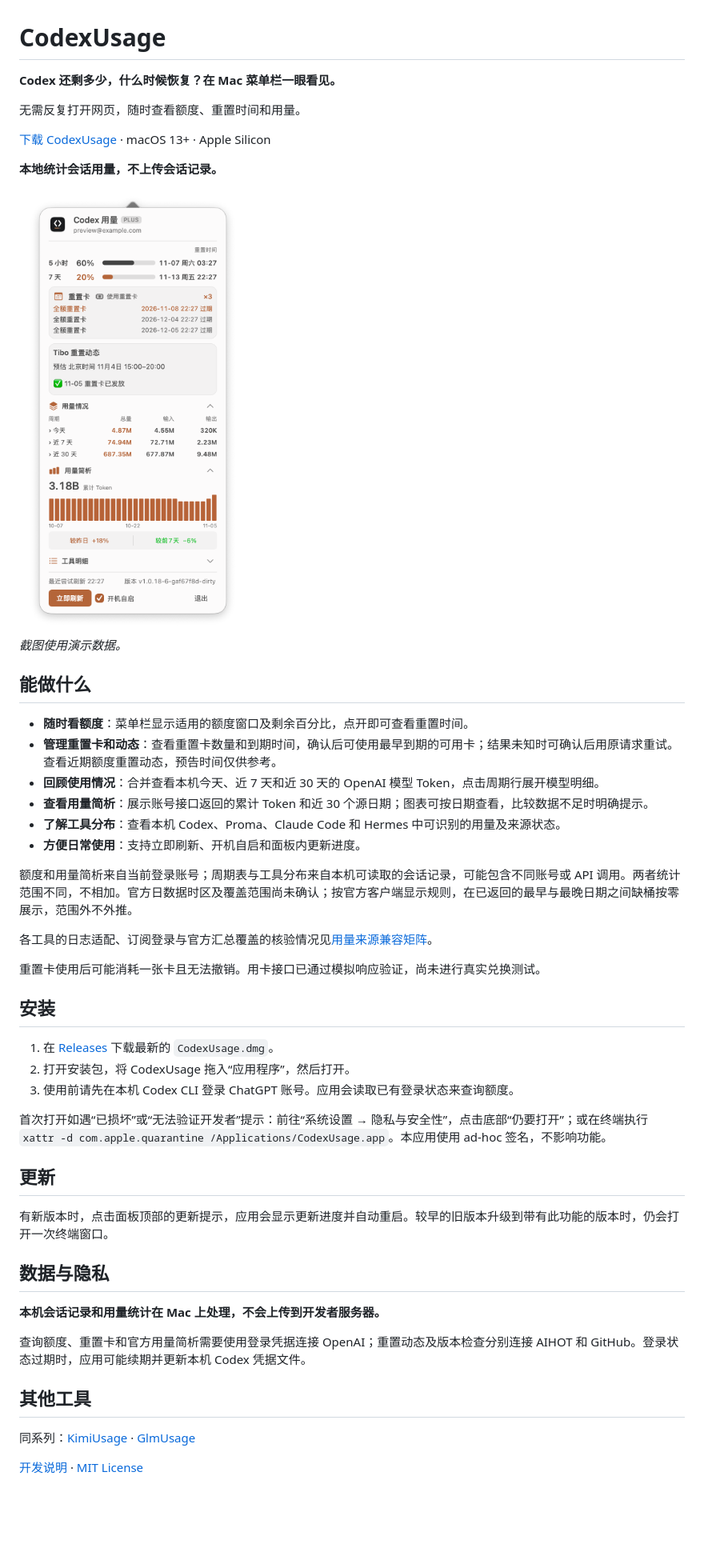
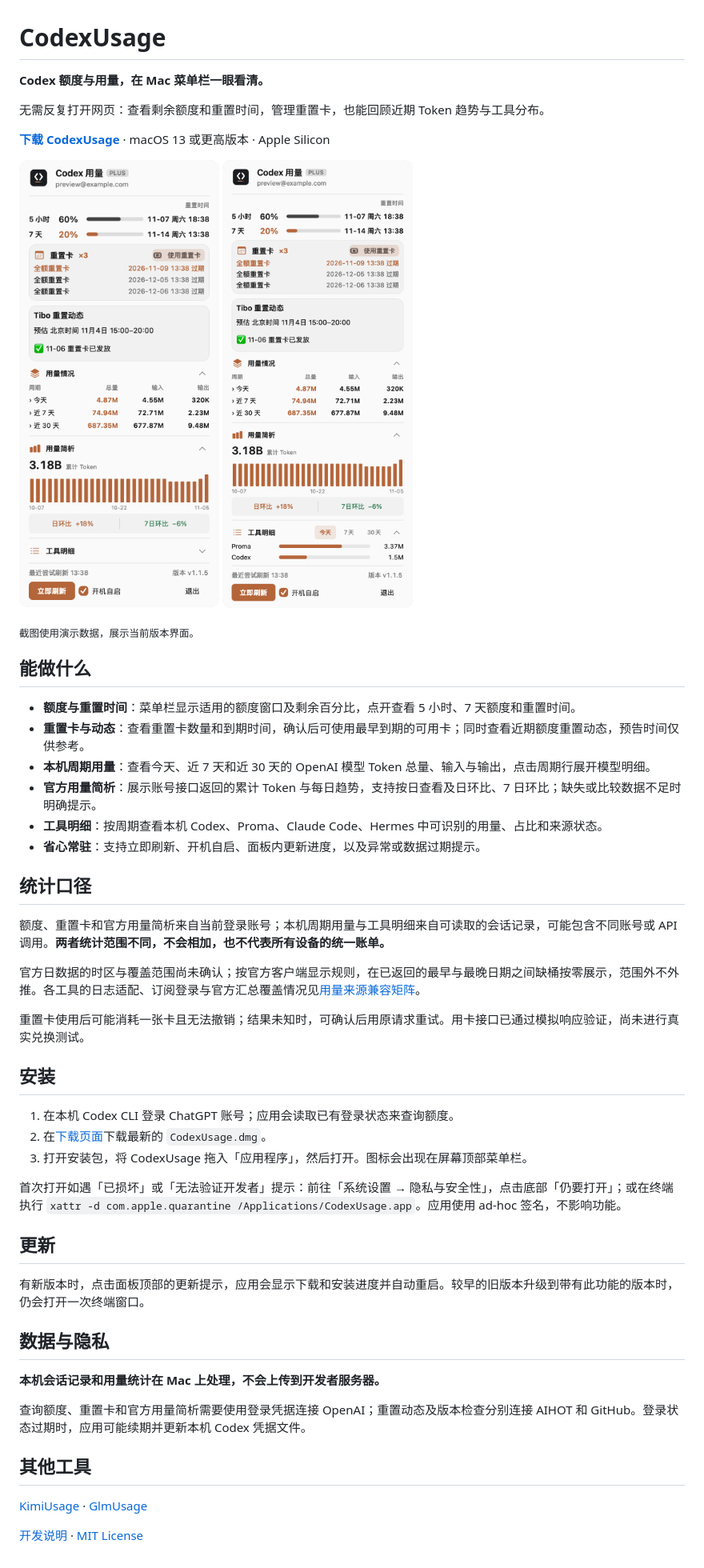
Before and after one commit to JUNX7764/Codexusage, a Markdown page: README.md, the part around the change. Shown at 80% size. GitHub-like rendering; pictures changed too: docs/images/codex-usage-tools.png (added), docs/images/codex-usage.png (added); blank space fills up the shorter version.

Commit message:
docs: refresh README and product screenshots

```diff
--- a/README.md
+++ b/README.md
@@ -1,44 +1,43 @@
 # CodexUsage
 
-**Codex 还剩多少，什么时候恢复？在 Mac 菜单栏一眼看见。**
+**Codex 额度与用量，在 Mac 菜单栏一眼看清。**
 
-无需反复打开网页，随时查看额度、重置时间和用量。
+无需反复打开网页：查看剩余额度和重置时间，管理重置卡，也能回顾近期 Token 趋势与工具分布。
 
-[下载 CodexUsage](https://github.com/JUNX7764/Codexusage/releases/latest) · macOS 13+ · Apple Silicon
+**[下载 CodexUsage](https://github.com/JUNX7764/Codexusage/releases/latest)** · macOS 13 或更高版本 · Apple Silicon
 
+<img src="docs/images/codex-usage.png" alt="CodexUsage 当前面板：额度、重置卡、重置动态、周期用量和官方用量简析" width="330"> <img src="docs/images/codex-usage-tools.png" alt="CodexUsage 工具明细：各客户端 Token 用量与占比" width="330">
 
-**本地统计会话用量，不上传会话记录。**
-
-<img src="docs/acceptance/v1.1.0-compact/default.png" width="330" alt="CodexUsage 开发预览：剩余额度、重置卡和用量统计" />
-
-*截图使用演示数据。*
+<sub>截图使用演示数据，展示当前版本界面。</sub>
 
 ## 能做什么
 
-- **随时看额度**：菜单栏显示适用的额度窗口及剩余百分比，点开即可查看重置时间。
-- **管理重置卡和动态**：查看重置卡数量和到期时间，确认后可使用最早到期的可用卡；结果未知时可确认后用原请求重试。查看近期额度重置动态，预告时间仅供参考。
-- **回顾使用情况**：合并查看本机今天、近 7 天和近 30 天的 OpenAI 模型 Token，点击周期行展开模型明细。
-- **查看用量简析**：展示账号接口返回的累计 Token 和近 30 个源日期；图表可按日期查看，比较数据不足时明确提示。
-- **了解工具分布**：查看本机 Codex、Proma、Claude Code 和 Hermes 中可识别的用量及来源状态。
-- **方便日常使用**：支持立即刷新、开机自启和面板内更新进度。
+- **额度与重置时间**：菜单栏显示适用的额度窗口及剩余百分比，点开查看 5 小时、7 天额度和重置时间。
+- **重置卡与动态**：查看重置卡数量和到期时间，确认后可使用最早到期的可用卡；同时查看近期额度重置动态，预告时间仅供参考。
+- **本机周期用量**：查看今天、近 7 天和近 30 天的 OpenAI 模型 Token 总量、输入与输出，点击周期行展开模型明细。
+- **官方用量简析**：展示账号接口返回的累计 Token 与每日趋势，支持按日查看及日环比、7 日环比；缺失或比较数据不足时明确提示。
+- **工具明细**：按周期查看本机 Codex、Proma、Claude Code、Hermes 中可识别的用量、占比和来源状态。
+- **省心常驻**：支持立即刷新、开机自启、面板内更新进度，以及异常或数据过期提示。
 
-额度和用量简析来自当前登录账号；周期表与工具分布来自本机可读取的会话记录，可能包含不同账号或 API 调用。两者统计范围不同，不相加。官方日数据时区及覆盖范围尚未确认；按官方客户端显示规则，在已返回的最早与最晚日期之间缺桶按零展示，范围外不外推。
+## 统计口径
 
-各工具的日志适配、订阅登录与官方汇总覆盖的核验情况见[用量来源兼容矩阵](docs/project/14-compatibility-matrix.md)。
+额度、重置卡和官方用量简析来自当前登录账号；本机周期用量与工具明细来自可读取的会话记录，可能包含不同账号或 API 调用。**两者统计范围不同，不会相加，也不代表所有设备的统一账单。**
 
-重置卡使用后可能消耗一张卡且无法撤销。用卡接口已通过模拟响应验证，尚未进行真实兑换测试。
+官方日数据的时区与覆盖范围尚未确认；按官方客户端显示规则，在已返回的最早与最晚日期之间缺桶按零展示，范围外不外推。各工具的日志适配、订阅登录与官方汇总覆盖情况见[用量来源兼容矩阵](docs/project/14-compatibility-matrix.md)。
+
+重置卡使用后可能消耗一张卡且无法撤销；结果未知时，可确认后用原请求重试。用卡接口已通过模拟响应验证，尚未进行真实兑换测试。
 
 ## 安装
 
-1. 在 [Releases](https://github.com/JUNX7764/Codexusage/releases/latest) 下载最新的 `CodexUsage.dmg`。
-2. 打开安装包，将 CodexUsage 拖入“应用程序”，然后打开。
-3. 使用前请先在本机 Codex CLI 登录 ChatGPT 账号。应用会读取已有登录状态来查询额度。
+1. 在本机 Codex CLI 登录 ChatGPT 账号；应用会读取已有登录状态来查询额度。
+2. 在[下载页面](https://github.com/JUNX7764/Codexusage/releases/latest)下载最新的 `CodexUsage.dmg`。
+3. 打开安装包，将 CodexUsage 拖入「应用程序」，然后打开。图标会出现在屏幕顶部菜单栏。
 
-首次打开如遇“已损坏”或“无法验证开发者”提示：前往“系统设置 → 隐私与安全性”，点击底部“仍要打开”；或在终端执行 `xattr -d com.apple.quarantine /Applications/CodexUsage.app`。本应用使用 ad-hoc 签名，不影响功能。
+首次打开如遇「已损坏」或「无法验证开发者」提示：前往「系统设置 → 隐私与安全性」，点击底部「仍要打开」；或在终端执行 `xattr -d com.apple.quarantine /Applications/CodexUsage.app`。应用使用 ad-hoc 签名，不影响功能。
 
 ## 更新
 
-有新版本时，点击面板顶部的更新提示，应用会显示更新进度并自动重启。较早的旧版本升级到带有此功能的版本时，仍会打开一次终端窗口。
+有新版本时，点击面板顶部的更新提示，应用会显示下载和安装进度并自动重启。较早的旧版本升级到带有此功能的版本时，仍会打开一次终端窗口。
 
 ## 数据与隐私
 
@@ -48,6 +47,6 @@
 
 ## 其他工具
 
-同系列：[KimiUsage](https://github.com/JUNX7764/kimi-usage-menubar) · [GlmUsage](https://github.com/JUNX7764/Glmusage)
+[KimiUsage](https://github.com/JUNX7764/kimi-usage-menubar) · [GlmUsage](https://github.com/JUNX7764/Glmusage)
 
 [开发说明](docs/DEVELOPMENT.md) · [MIT License](LICENSE)
```
